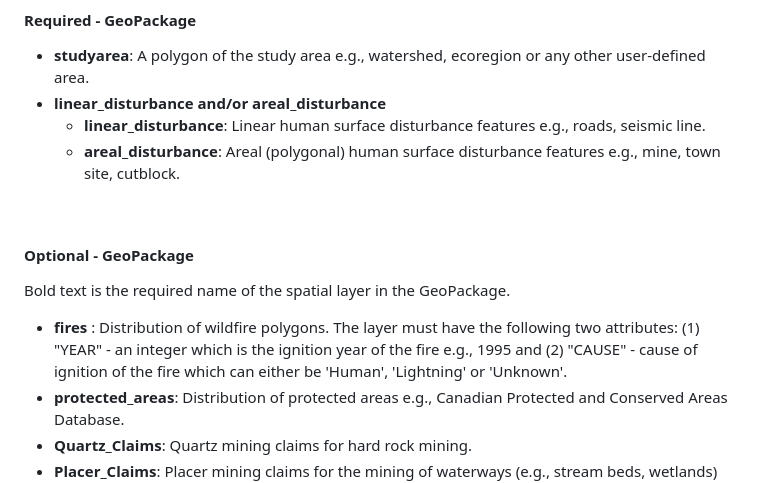
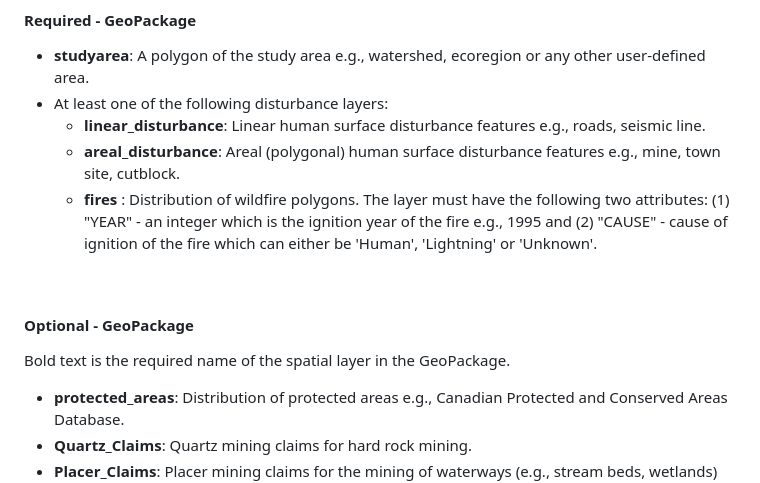
Before and after one commit to beaconsproject/disturbance_explorer, a Markdown page: docs/datasets.md, the part around the change. Drawn GitHub-style.

Commit message:
Update text on required dataset

```diff
--- a/docs/datasets.md
+++ b/docs/datasets.md
@@ -16,16 +16,16 @@ This page outlines the required and optional spatial layers used by **Disturbanc
 #### Required - GeoPackage
 
 - **studyarea**: A polygon of the study area e.g., watershed, ecoregion or any other user-defined area.
-- **linear_disturbance and/or areal_disturbance**
+- At least one of the following disturbance layers:
   - **linear_disturbance**: Linear human surface disturbance features e.g., roads, seismic line.
   - **areal_disturbance**: Areal (polygonal) human surface disturbance features e.g., mine, town site, cutblock.
+  - **fires** : Distribution of wildfire polygons. The layer must have the following two attributes: (1) "YEAR" - an integer  which is the ignition year of the fire e.g., 1995 and (2) "CAUSE" - cause of ignition of the fire which can either be 'Human', 'Lightning' or 'Unknown'.
 <br>
 
 #### Optional - GeoPackage
 
 Bold text is the required name of the spatial layer in the GeoPackage.
 
-- **fires** : Distribution of wildfire polygons. The layer must have the following two attributes: (1) "YEAR" - an integer  which is the ignition year of the fire e.g., 1995 and (2) "CAUSE" - cause of ignition of the fire which can either be 'Human', 'Lightning' or 'Unknown'.
 - **protected_areas**: Distribution of protected areas e.g., Canadian Protected and Conserved Areas Database.
 - **Quartz_Claims**: Quartz mining claims for hard rock mining.
 - **Placer_Claims**: Placer mining claims for the mining of waterways (e.g., stream beds, wetlands) for mineral deposits (e.g., gold).
```
